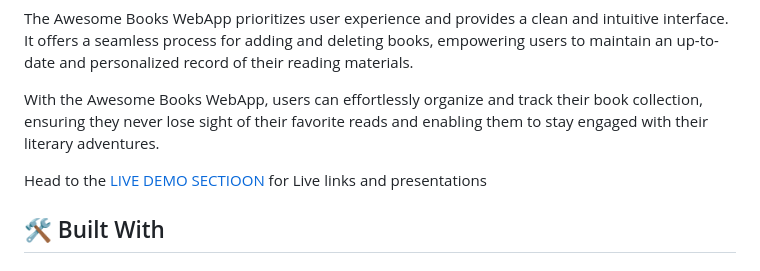
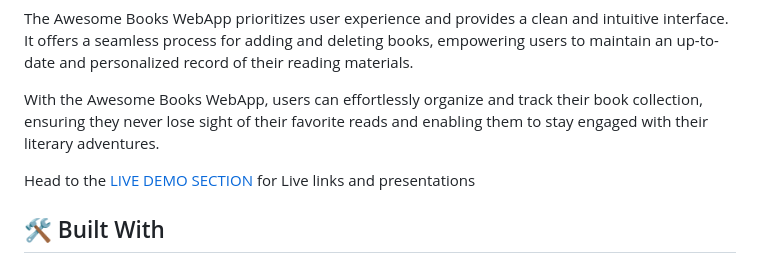
Before and after one commit to geekelo/awesome-books-webapp, a Markdown page: README.md, the part around the change. Rendered like a GitHub page.

```diff
--- a/README.md
+++ b/README.md
@@ -72,7 +72,7 @@ The Awesome Books WebApp prioritizes user experience and provides a clean and in
 
 With the Awesome Books WebApp, users can effortlessly organize and track their book collection, ensuring they never lose sight of their favorite reads and enabling them to stay engaged with their literary adventures.
 
-Head to the <a href="#live-demo">LIVE DEMO SECTIOON</a> for Live links and presentations
+Head to the <a href="#live-demo">LIVE DEMO SECTION</a> for Live links and presentations
 
 ## 🛠 Built With <a name="built-with"></a>
 
```
